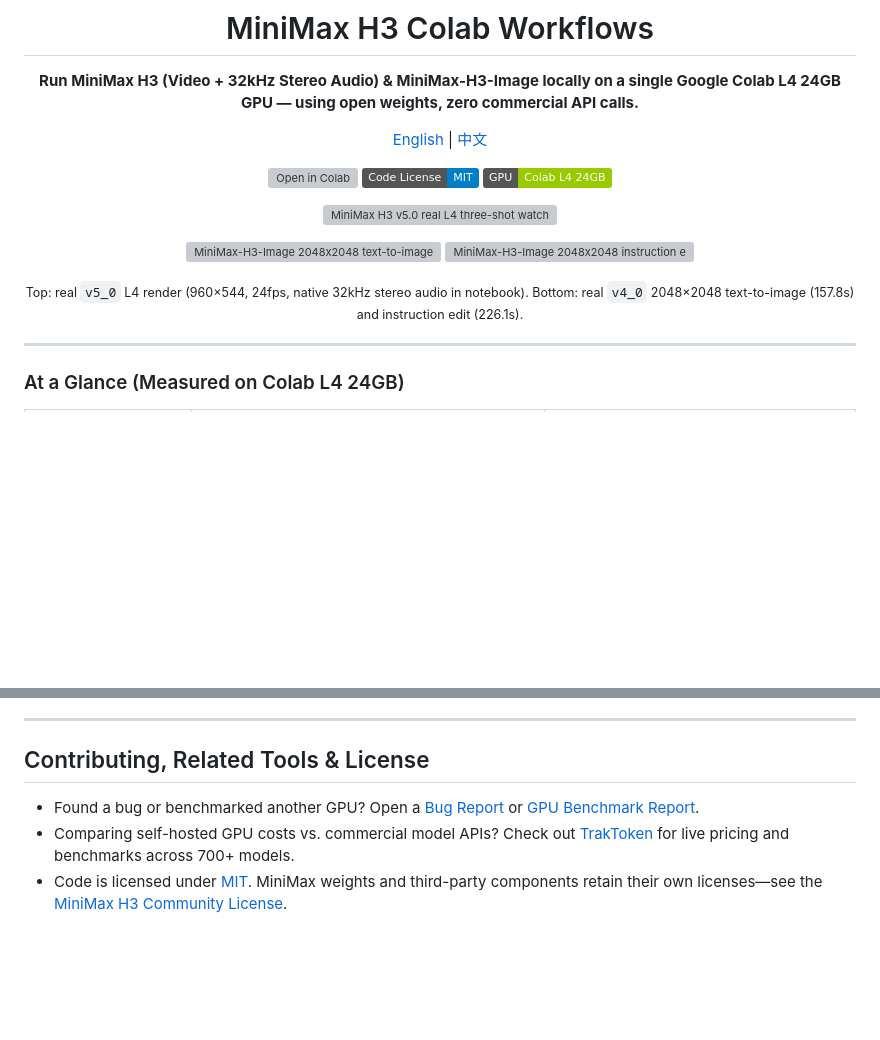
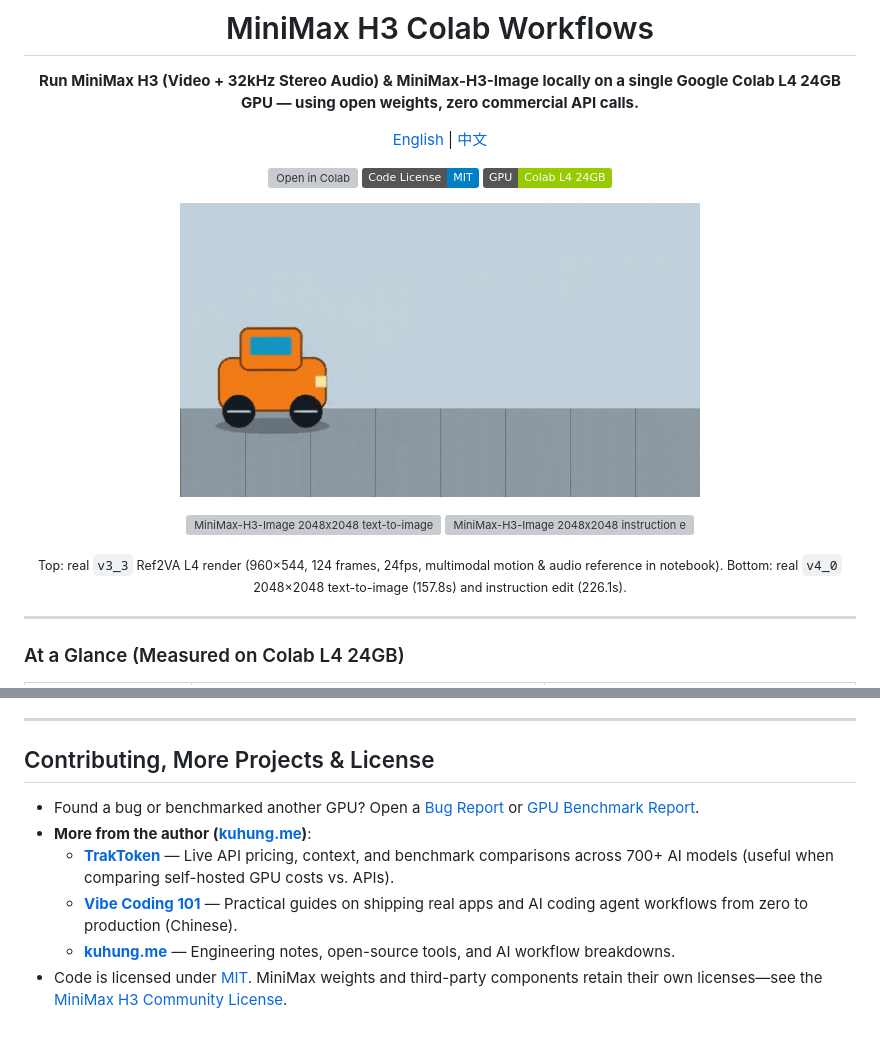
Before and after one commit to kuhung/minimax-h3-colab-workflow, a Markdown page: README.md, 2 parts joined by grey strips. GitHub-like rendering; pictures changed too: docs/articles/assets/minimax_h3_v3_car_preview.gif (added); badges without logos; blank space fills up the shorter version; grey boxes are pictures that could not be loaded.

Commit message:
docs(readme): swap hero GIF to v3.3 car Ref2VA render and add Vibe Coding 101 & kuhung.me links

```diff
--- a/README.md
+++ b/README.md
@@ -13,7 +13,7 @@
 </div>
 
 <p align="center">
-  <img src="docs/articles/assets/minimax_h3_v5_preview.gif" width="520" alt="MiniMax H3 v5.0 real L4 three-shot watch film render preview" />
+  <img src="docs/articles/assets/minimax_h3_v3_car_preview.gif" width="520" alt="MiniMax H3 v3.3 Ref2VA real L4 orange car motion-transfer render preview" />
 </p>
 <p align="center">
   <img src="docs/articles/assets/minimax_h3_image_t2i_2048.webp" width="256" alt="MiniMax-H3-Image 2048x2048 text-to-image output" />
@@ -21,7 +21,7 @@
 </p>
 
 <p align="center">
-  <sub>Top: real <code>v5_0</code> L4 render (960×544, 24fps, native 32kHz stereo audio in notebook). Bottom: real <code>v4_0</code> 2048×2048 text-to-image (157.8s) and instruction edit (226.1s).</sub>
+  <sub>Top: real <code>v3_3</code> Ref2VA L4 render (960×544, 124 frames, 24fps, multimodal motion & audio reference in notebook). Bottom: real <code>v4_0</code> 2048×2048 text-to-image (157.8s) and instruction edit (226.1s).</sub>
 </p>
 
 ---
@@ -125,8 +125,11 @@ python3 scripts/demo_h3_image.py --backend sdcpp --dry-run
 
 ---
 
-## Contributing, Related Tools & License
+## Contributing, More Projects & License
 
 - Found a bug or benchmarked another GPU? Open a [Bug Report](https://github.com/kuhung/minimax-h3-colab-workflow/issues/new?template=bug_report.yml) or [GPU Benchmark Report](https://github.com/kuhung/minimax-h3-colab-workflow/issues/new?template=benchmark_report.yml).
-- Comparing self-hosted GPU costs vs. commercial model APIs? Check out [TrakToken](https://www.traktoken.com) for live pricing and benchmarks across 700+ models.
+- **More from the author ([kuhung.me](https://kuhung.me))**:
+  - **[TrakToken](https://www.traktoken.com)** — Live API pricing, context, and benchmark comparisons across 700+ AI models (useful when comparing self-hosted GPU costs vs. APIs).
+  - **[Vibe Coding 101](https://vibe-coding-101.kuhung.me)** — Practical guides on shipping real apps and AI coding agent workflows from zero to production (Chinese).
+  - **[kuhung.me](https://kuhung.me)** — Engineering notes, open-source tools, and AI workflow breakdowns.
 - Code is licensed under [MIT](LICENSE). MiniMax weights and third-party components retain their own licenses—see the [MiniMax H3 Community License](https://huggingface.co/MiniMaxAI/MiniMax-H3/blob/main/LICENSE).
```
Also changed, not shown: README_ZH.md (+7 -4 lines), 1 other file.
